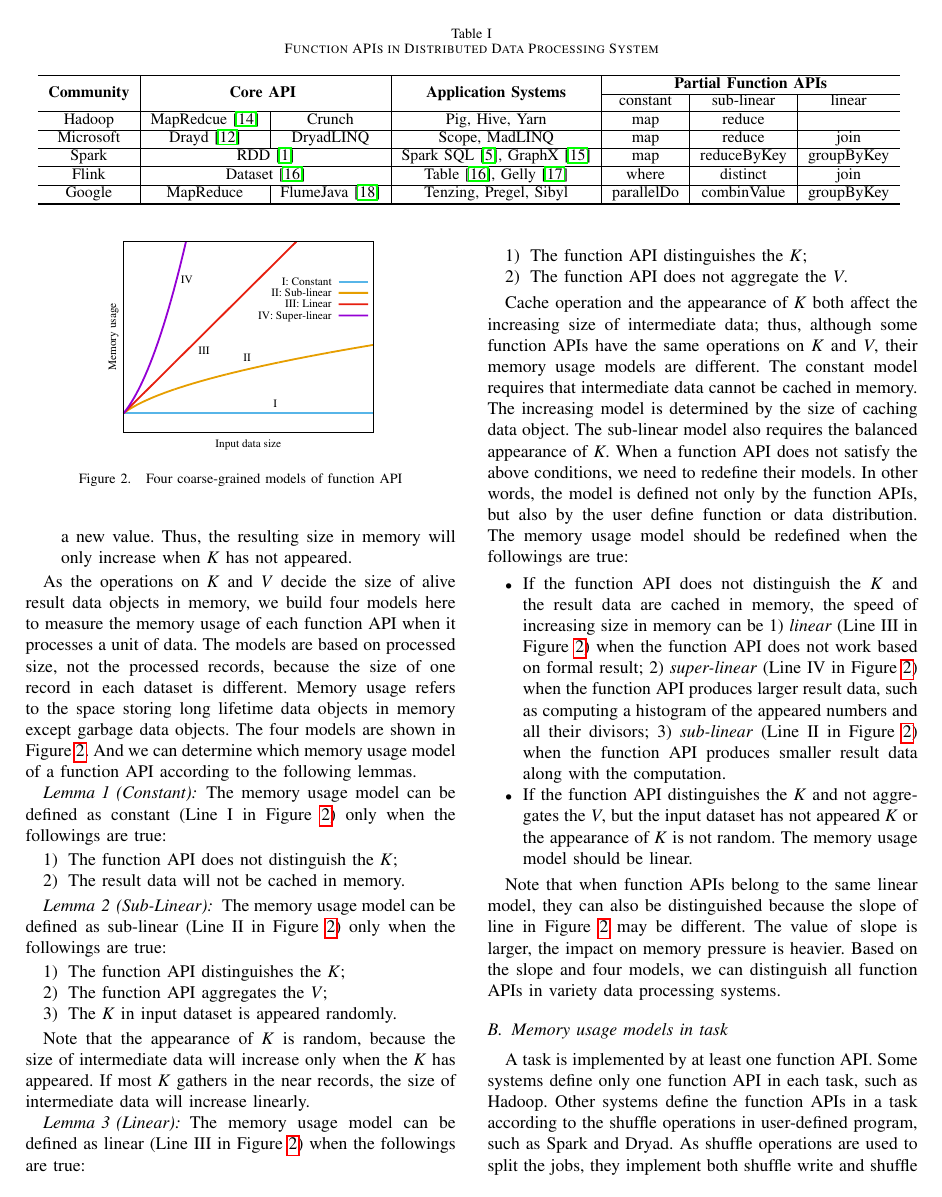
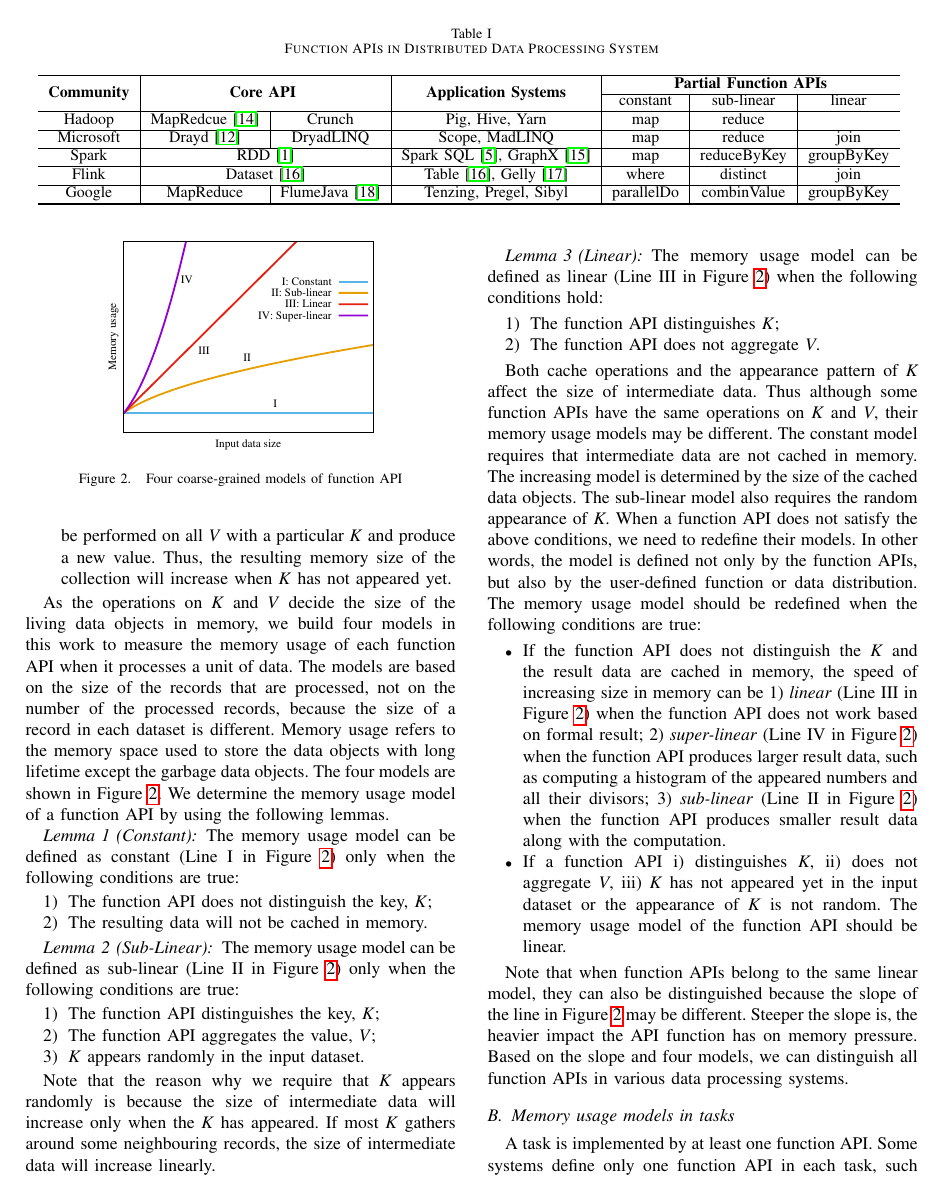
Before and after one commit to zx247549135/CCGrid, a LaTeX paper (murs-2016.tex, which reads mur.tex): page 4 of 11. Compiled offline with pdfLaTeX.

Commit message:
update all.

```diff
--- a/mur.tex
+++ b/mur.tex
@@ -57,9 +57,9 @@ These function APIs are all based on key-value pairs: (\textit{K}, \textit{V}).
 
-\item If the function API aggregates the \textit{V}, the intermediate collections will be replaced by the aggregated value, and we also call this long lifetime data objects as shuffle buffer. Aggregation of \textit{V} means some operations will be implemented on all \textit{V} with particular \textit{K} and produce a new value. Thus, the resulting size in memory will only increase when \textit{K} has not appeared.
+\item If the function API aggregates the \textit{V}, the intermediate collection will be replaced by the aggregated value. We also call these data objects with long lifetime the shuffle buffer. Aggregation of \textit{V} means some operations will be performed on all \textit{V} with a particular \textit{K} and produce a new value. Thus, the resulting memory size of the collection will increase when \textit{K} has not appeared yet.
 
 \end{itemize}
 
-As the operations on \textit{K} and \textit{V} decide the size of alive result data objects in memory, we build four models here to measure the memory usage of each function API when it processes a unit of data. The models are based on processed size, not the processed records, because the size of one record in each dataset is different. Memory usage refers to the space storing long lifetime data objects in memory except garbage data objects. The four models are shown in Figure~\ref{fig:mur}. And we can determine which memory usage model of a function API according to the following lemmas.
+As the operations on \textit{K} and \textit{V} decide the size of the living data objects in memory, we build four models in this work to measure the memory usage of each function API when it processes a unit of data. The models are based on the size of the records that are processed, not on the number of the processed records, because the size of a record in each dataset is different. Memory usage refers to the memory space used to store the data objects with long lifetime except the garbage data objects. The four models are shown in Figure~\ref{fig:mur}. We determine the memory usage model of a function API by using the following lemmas.
 
 \begin{figure}[!t]
 \centering
@@ -71,41 +71,41 @@ As the operations on \textit{K} and \textit{V} decide the size of alive result d
 \end{figure}
 
 \newtheorem{lemma}{Lemma}
-\begin{lemma}[Constant] The memory usage model can be defined as constant (Line I in Figure~\ref{fig:mur}) only when the followings are true:
+\begin{lemma}[Constant] The memory usage model can be defined as constant (Line I in Figure~\ref{fig:mur}) only when the following conditions are true:
 \begin{enumerate}
-\item The function API does not distinguish the \textit{K};
-\item The result data will not be cached in memory.
+\item The function API does not distinguish the key, \textit{K};
+\item The resulting data will not be cached in memory.
 \end{enumerate}
 \end{lemma}
 
-\begin{lemma}[Sub-Linear] The memory usage model can be defined as sub-linear (Line II in Figure~\ref{fig:mur}) only when the followings are true:
+\begin{lemma}[Sub-Linear] The memory usage model can be defined as sub-linear (Line II in Figure~\ref{fig:mur}) only when the following conditions are true:
 \begin{enumerate}
-\item The function API distinguishes the \textit{K};
-\item The function API aggregates the \textit{V};
-\item The \textit{K} in input dataset is appeared randomly.
+\item The function API distinguishes the key, \textit{K};
+\item The function API aggregates the value, \textit{V};
+\item \textit{K} appears randomly in the input dataset.
 \end{enumerate}
 \end{lemma}
 
-Note that the appearance of \textit{K} is random, because the size of intermediate data will increase only when the \textit{K} has appeared. If most \textit{K} gathers in the near records, the size of intermediate data will increase linearly.
+Note that the reason why we require that \textit{K} appears randomly is because the size of intermediate data will increase only when the \textit{K} has appeared. If most \textit{K} gathers around some neighbouring records, the size of intermediate data will increase linearly.
 
-\begin{lemma}[Linear] The memory usage model can be defined as linear (Line III in Figure~\ref{fig:mur}) when the followings are true:
+\begin{lemma}[Linear] The memory usage model can be defined as linear (Line III in Figure~\ref{fig:mur}) when the following conditions hold:
 \begin{enumerate}
-\item The function API distinguishes the \textit{K};
-\item The function API does not aggregate the \textit{V}.
+\item The function API distinguishes \textit{K};
+\item The function API does not aggregate \textit{V}.
 \end{enumerate}
 \end{lemma}
 
-Cache operation and the appearance of \textit{K} both affect the increasing size of intermediate data; thus, although some function APIs have the same operations on \textit{K} and \textit{V}, their memory usage models are different. The constant model requires that intermediate data cannot be cached in memory. The increasing model is determined by the size of caching data object. The sub-linear model also requires the balanced appearance of \textit{K}. When a function API does not satisfy the above conditions, we need to redefine their models. In other words, the model is defined not only by the function APIs, but also by the user define function or data distribution. The memory usage model should be redefined when the followings are true:
+Both cache operations and the appearance pattern of \textit{K} affect the  size of intermediate data. Thus although some function APIs have the same operations on \textit{K} and \textit{V}, their memory usage models may be different. The constant model requires that intermediate data are not cached in memory. The increasing model is determined by the size of the cached data objects. The sub-linear model also requires the random appearance of \textit{K}. When a function API does not satisfy the above conditions, we need to redefine their models. In other words, the model is defined not only by the function APIs, but also by the user-defined function or data distribution. The memory usage model should be redefined when the following conditions are true:
 
 \begin{itemize}
 
 \item If the function API does not distinguish the \textit{K} and the result data are cached in memory, the speed of increasing size in memory can be 1) \textit{linear} (Line III in Figure~\ref{fig:mur}) when the function API does not work based on formal result; 2) \textit{super-linear} (Line IV in Figure~\ref{fig:mur}) when the function API produces larger result data, such as computing a histogram of the appeared numbers and all their divisors; 3) \textit{sub-linear} (Line II in Figure~\ref{fig:mur}) when the function API produces smaller result data along with the computation.
 
-\item If the function API distinguishes the \textit{K} and not aggregates the \textit{V}, but the input dataset has not appeared \textit{K} or the appearance of \textit{K} is not random. The memory usage model should be linear.
+\item If a function API i) distinguishes \textit{K}, ii) does not aggregate \textit{V}, iii) \textit{K} has not appeared yet in the input dataset or the appearance of \textit{K} is not random. The memory usage model of the function API should be linear.
 
 \end{itemize}
 
-Note that when function APIs belong to the same linear model, they can also be distinguished because the slope of line in Figure~\ref{fig:mur} may be different. The value of slope is larger, the impact on memory pressure is heavier. Based on the slope and four models, we can distinguish all function APIs in variety data processing systems.
+Note that when function APIs belong to the same linear model, they can also be distinguished because the slope of the line in Figure~\ref{fig:mur} may be different. Steeper the slope is, the heavier impact the API function has on memory pressure. Based on the slope and four models, we can distinguish all function APIs in various data processing systems.
 
 %If one function API does not satisfy one of the lemmas, we define them as the super-linear model. One possible super-linear model is shown as the Line IV in the figure. However, we find that no function API can be defined as the super-linear within the range of our research, most function APIs will show the memory usage as other three models in our evaluations.
 
@@ -117,8 +117,8 @@ Note that when function APIs belong to the same linear model, they can also be d
 
 %Most function APIs can satisfy these three items. Other function APIs, such as \textit{cache}, are designed to lengthen the lifetime of intermediate data but not influence the memory usage during processing. Further function APIs are also used to control the execution of jobs, the typical case is shuffle operations. Shuffle operations are used between Map and Reduce, and regarded as the break point of jobs. Because tasks after shuffle operations (reduce tasks) need all results of tasks before shuffle operations (Map tasks).
 
-\subsection{Memory usage models in task}
+\subsection{Memory usage models in tasks}
 \label{subsec:taskmodel}
 
-A task is implemented by at least one function API. Some systems define only one function API in each task, such as Hadoop. Other systems define the function APIs in a task according to the shuffle operations in user-defined program, such as Spark and Dryad. As shuffle operations are used to split the jobs, they implement both shuffle write and shuffle read, thus we consider the memory usage of one task by three phases: read, process, and write. The read and write phase of a task only contain one shuffle function API, or no function API if they read/write from/to disk or print in screen. If a task has process phase, the phase contains several function APIs.
+A task is implemented by at least one function API. Some systems define only one function API in each task, such as Hadoop. Other systems define the function APIs in a task according to the shuffle operations in the user-defined program, such as Spark and Dryad. As the shuffle operations are used to split the jobs, they implement both shuffle write and shuffle read. Thus, we consider the memory usage of a task in three phases: read, process, and write. The read and write phase of a task only contain one shuffle function API, or no function API if they read/write from/to disk or print in screen. If a task has a process phase, the phase contains several function APIs.
 
```
Also changed, not shown: impl.tex (+8 -8 lines), mur.tex (14 more changed lines).
